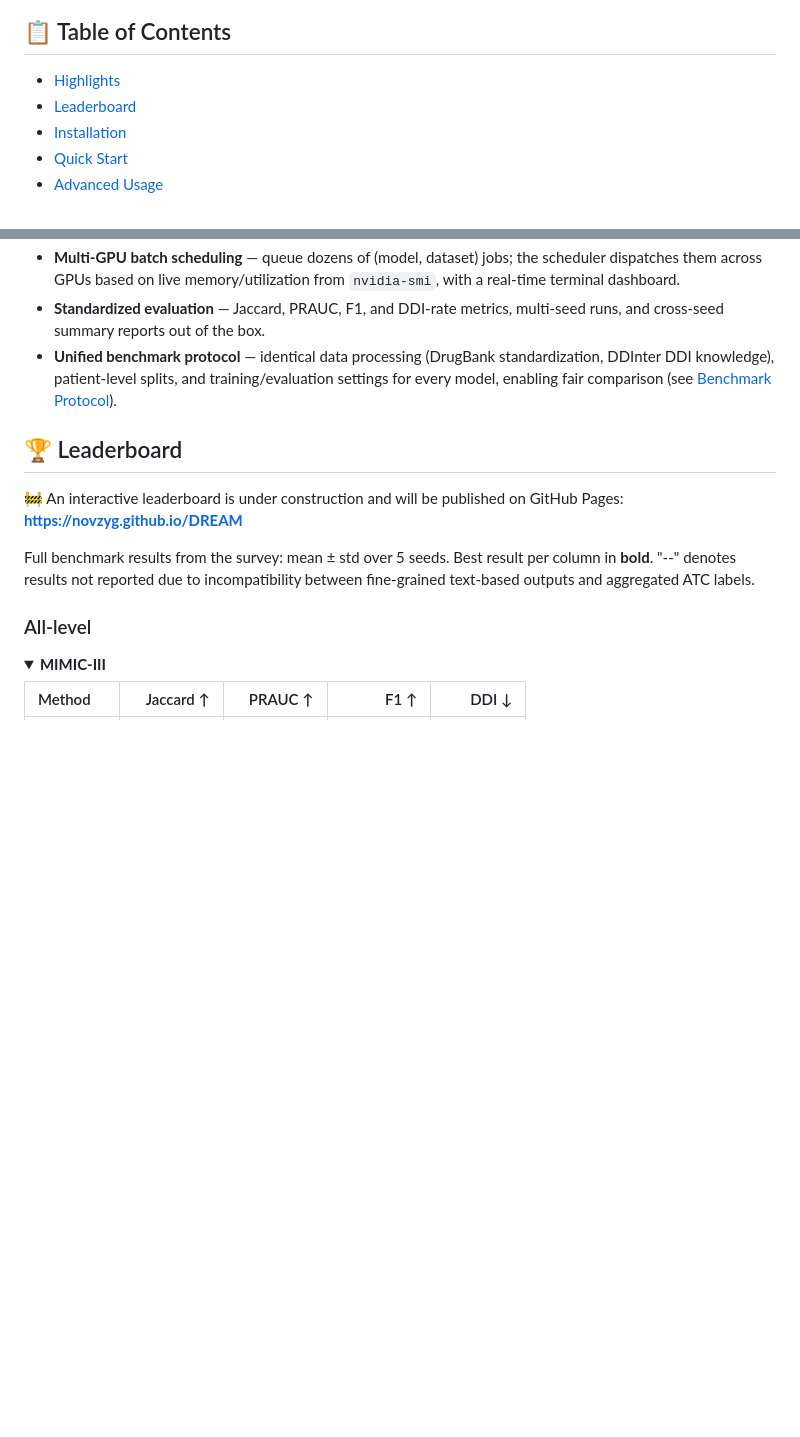
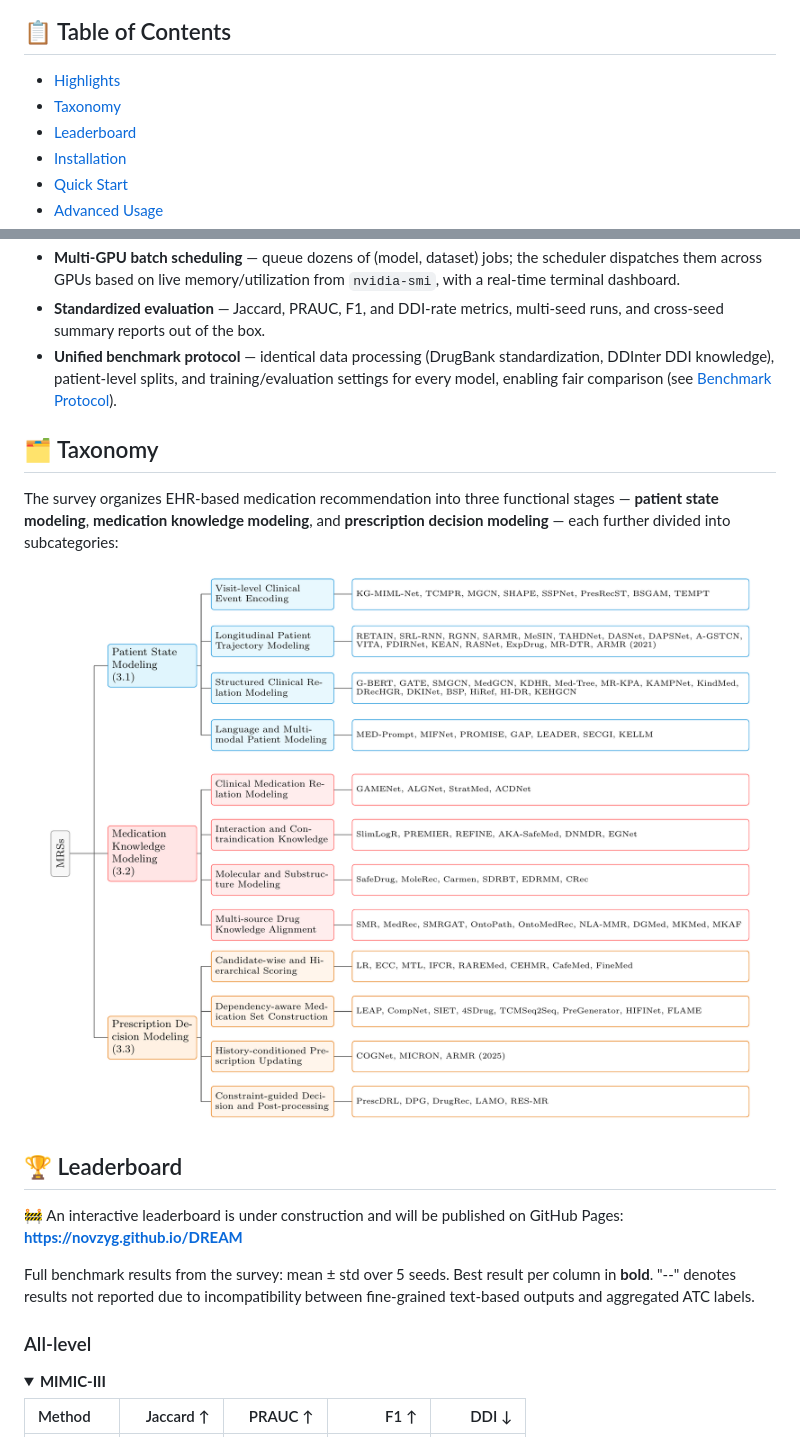
Before and after one commit to novzyg/DREAM, a Markdown page: README.md, 2 parts joined by grey strips. GitHub-like rendering; pictures changed too: fig/taxonomy.png (added); blank space fills up the shorter version.

Commit message:
Add taxonomy figure before Leaderboard section

```diff
--- a/README.md
+++ b/README.md
@@ -25,6 +25,7 @@ Given a patient's diagnoses, procedures, and historical medication records, each
 ## 📋 Table of Contents
 
 - [Highlights](#-highlights)
+- [Taxonomy](#-taxonomy)
 - [Leaderboard](#-leaderboard)
 - [Installation](#-installation)
 - [Quick Start](#-quick-start)
@@ -44,6 +45,14 @@ Given a patient's diagnoses, procedures, and historical medication records, each
 - **Multi-GPU batch scheduling** — queue dozens of (model, dataset) jobs; the scheduler dispatches them across GPUs based on live memory/utilization from `nvidia-smi`, with a real-time terminal dashboard.
 - **Standardized evaluation** — Jaccard, PRAUC, F1, and DDI-rate metrics, multi-seed runs, and cross-seed summary reports out of the box.
 - **Unified benchmark protocol** — identical data processing (DrugBank standardization, DDInter DDI knowledge), patient-level splits, and training/evaluation settings for every model, enabling fair comparison (see [Benchmark Protocol](#-benchmark-protocol)).
+
+## 🗂️ Taxonomy
+
+The survey organizes EHR-based medication recommendation into three functional stages — **patient state modeling**, **medication knowledge modeling**, and **prescription decision modeling** — each further divided into subcategories:
+
+<div align="center">
+<img src="fig/taxonomy.png" alt="Stage-oriented taxonomy of medication recommendation systems"/>
+</div>
 
 ## 🏆 Leaderboard
 
```
